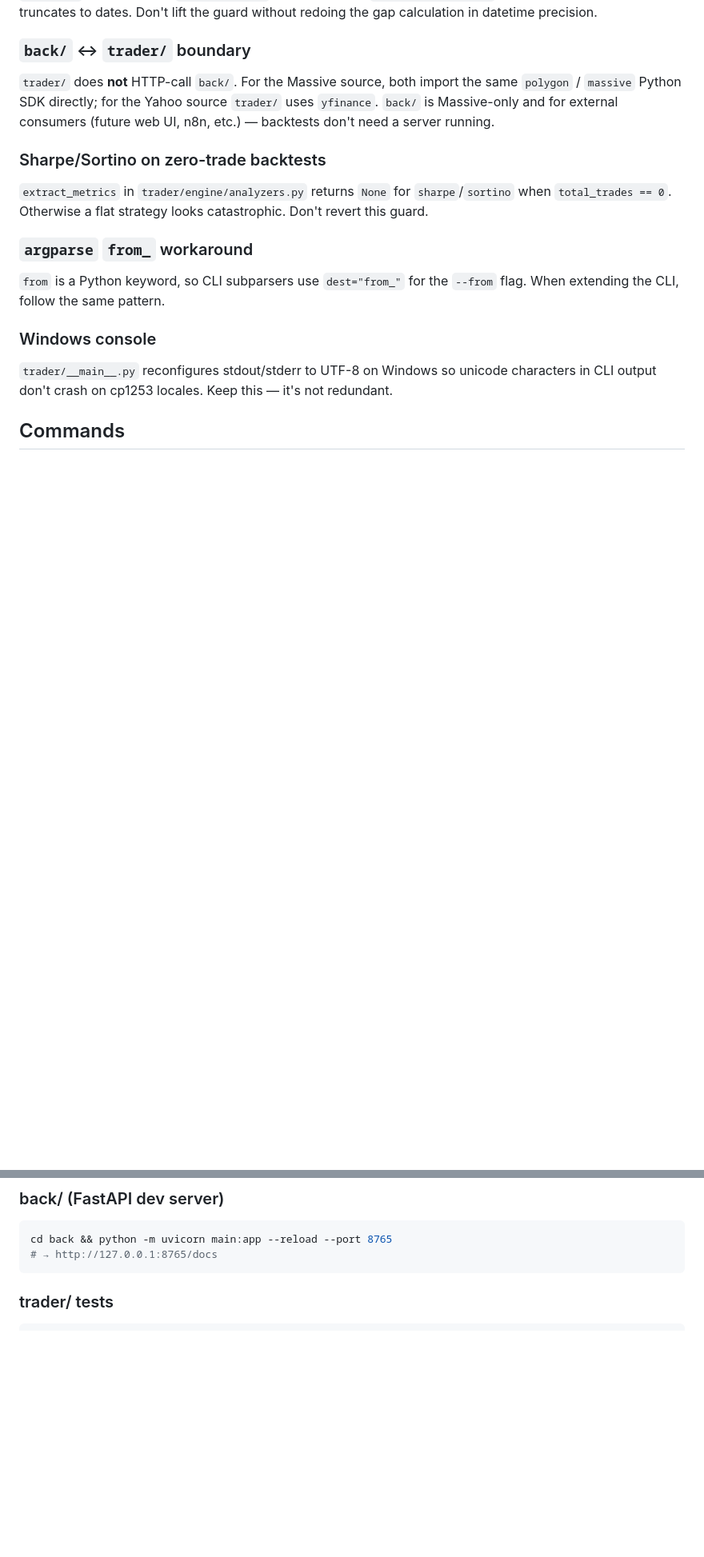
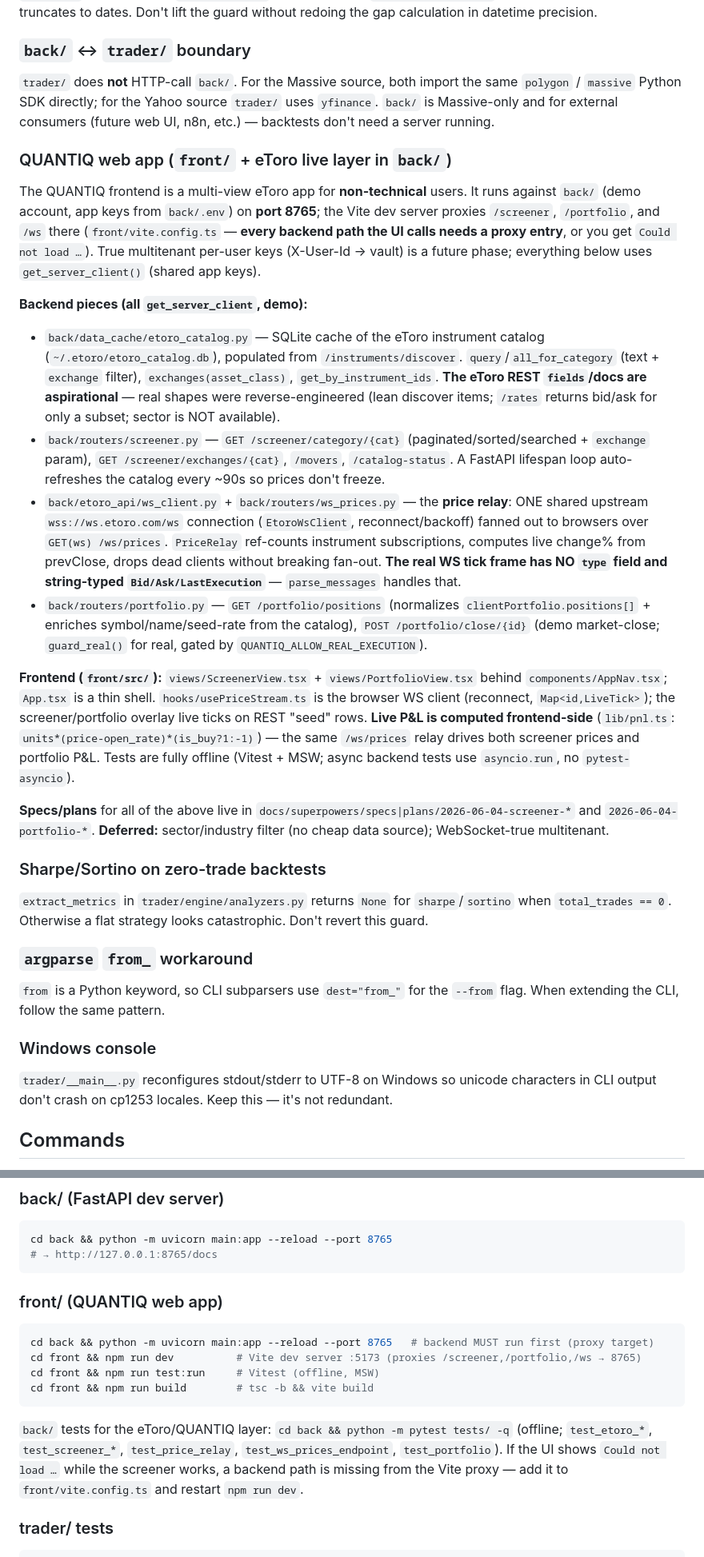
Before and after one commit to sdrakos/etoro, a Markdown page: CLAUDE.md, 2 parts joined by grey strips. Shown at 80% size. Rendered like a GitHub page; blank space fills up the shorter version.

Commit message:
docs(CLAUDE.md): document QUANTIQ web app (screener/portfolio/WS relay) + run commands

````diff
--- a/CLAUDE.md
+++ b/CLAUDE.md
@@ -64,6 +65,20 @@ Don't manually register strategies anywhere. Don't import strategies in `__init_
 
 `trader/` does **not** HTTP-call `back/`. For the Massive source, both import the same `polygon` / `massive` Python SDK directly; for the Yahoo source `trader/` uses `yfinance`. `back/` is Massive-only and for external consumers (future web UI, n8n, etc.) — backtests don't need a server running.
 
+### QUANTIQ web app (`front/` + eToro live layer in `back/`)
+
+The QUANTIQ frontend is a multi-view eToro app for **non-technical** users. It runs against `back/` (demo account, app keys from `back/.env`) on **port 8765**; the Vite dev server proxies `/screener`, `/portfolio`, and `/ws` there (`front/vite.config.ts` — **every backend path the UI calls needs a proxy entry**, or you get `Could not load …`). True multitenant per-user keys (X-User-Id → vault) is a future phase; everything below uses `get_server_client()` (shared app keys).
+
+**Backend pieces (all `get_server_client`, demo):**
+- `back/data_cache/etoro_catalog.py` — SQLite cache of the eToro instrument catalog (`~/.etoro/etoro_catalog.db`), populated from `/instruments/discover`. `query`/`all_for_category` (text + `exchange` filter), `exchanges(asset_class)`, `get_by_instrument_ids`. **The eToro REST `fields`/docs are aspirational** — real shapes were reverse-engineered (lean discover items; `/rates` returns bid/ask for only a subset; sector is NOT available).
+- `back/routers/screener.py` — `GET /screener/category/{cat}` (paginated/sorted/searched + `exchange` param), `GET /screener/exchanges/{cat}`, `/movers`, `/catalog-status`. A FastAPI lifespan loop auto-refreshes the catalog every ~90s so prices don't freeze.
+- `back/etoro_api/ws_client.py` + `back/routers/ws_prices.py` — the **price relay**: ONE shared upstream `wss://ws.etoro.com/ws` connection (`EtoroWsClient`, reconnect/backoff) fanned out to browsers over `GET(ws) /ws/prices`. `PriceRelay` ref-counts instrument subscriptions, computes live change% from prevClose, drops dead clients without breaking fan-out. **The real WS tick frame has NO `type` field and string-typed `Bid/Ask/LastExecution`** — `parse_messages` handles that.
+- `back/routers/portfolio.py` — `GET /portfolio/positions` (normalizes `clientPortfolio.positions[]` + enriches symbol/name/seed-rate from the catalog), `POST /portfolio/close/{id}` (demo market-close; `guard_real()` for real, gated by `QUANTIQ_ALLOW_REAL_EXECUTION`).
+
+**Frontend (`front/src/`):** `views/ScreenerView.tsx` + `views/PortfolioView.tsx` behind `components/AppNav.tsx`; `App.tsx` is a thin shell. `hooks/usePriceStream.ts` is the browser WS client (reconnect, `Map<id,LiveTick>`); the screener/portfolio overlay live ticks on REST "seed" rows. **Live P&L is computed frontend-side** (`lib/pnl.ts`: `units*(price-open_rate)*(is_buy?1:-1)`) — the same `/ws/prices` relay drives both screener prices and portfolio P&L. Tests are fully offline (Vitest + MSW; async backend tests use `asyncio.run`, no `pytest-asyncio`).
+
+**Specs/plans** for all of the above live in `docs/superpowers/specs|plans/2026-06-04-screener-*` and `2026-06-04-portfolio-*`. **Deferred:** sector/industry filter (no cheap data source); WebSocket-true multitenant.
+
 ### Sharpe/Sortino on zero-trade backtests
 
 `extract_metrics` in `trader/engine/analyzers.py` returns `None` for `sharpe`/`sortino` when `total_trades == 0`. Otherwise a flat strategy looks catastrophic. Don't revert this guard.
@@ -86,6 +101,17 @@ All commands assume cwd is `etoro/`.
 cd back && python -m uvicorn main:app --reload --port 8765
 # → http://127.0.0.1:8765/docs
 ```
+
+### front/ (QUANTIQ web app)
+
+```bash
+cd back && python -m uvicorn main:app --reload --port 8765   # backend MUST run first (proxy target)
+cd front && npm run dev          # Vite dev server :5173 (proxies /screener,/portfolio,/ws → 8765)
+cd front && npm run test:run     # Vitest (offline, MSW)
+cd front && npm run build        # tsc -b && vite build
+```
+
+`back/` tests for the eToro/QUANTIQ layer: `cd back && python -m pytest tests/ -q` (offline; `test_etoro_*`, `test_screener_*`, `test_price_relay`, `test_ws_prices_endpoint`, `test_portfolio`). If the UI shows `Could not load …` while the screener works, a backend path is missing from the Vite proxy — add it to `front/vite.config.ts` and restart `npm run dev`.
 
 ### trader/ tests
 
````
Also changed, not shown: other parts of CLAUDE.md (+1 -0 lines).
